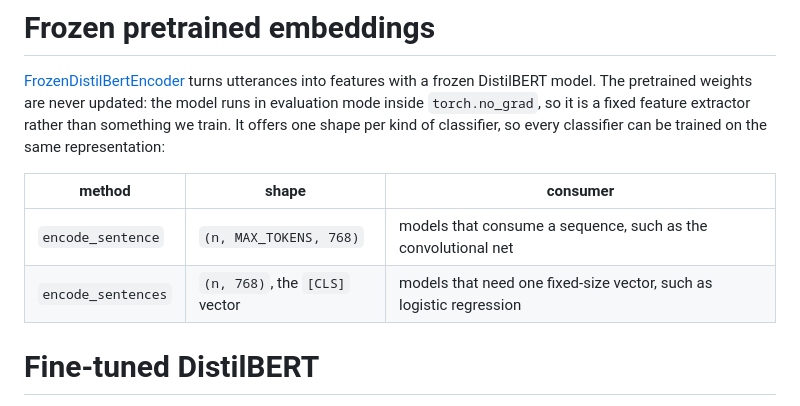
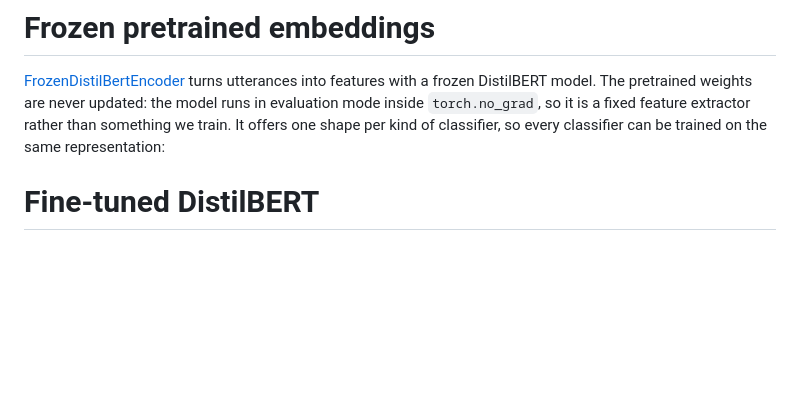
Before and after one commit to wilderrodrigues/dialog-act, a Markdown page: README.md, the part around the change. Drawn GitHub-style; blank space fills up the shorter version.

```diff
--- a/README.md
+++ b/README.md
@@ -91,10 +91,6 @@ frozen DistilBERT model. The pretrained weights are never updated: the model run
 `torch.no_grad`, so it is a fixed feature extractor rather than something we train. It offers one shape per kind of
 classifier, so every classifier can be trained on the same representation:
 
-| method | shape | consumer |
-|---|---|---|
-| `encode_sentence` | `(n, MAX_TOKENS, 768)` | models that consume a sequence, such as the convolutional net |
-| `encode_sentences` | `(n, 768)`, the `[CLS]` vector | models that need one fixed-size vector, such as logistic regression |
 
 # Fine-tuned DistilBERT
 
```
